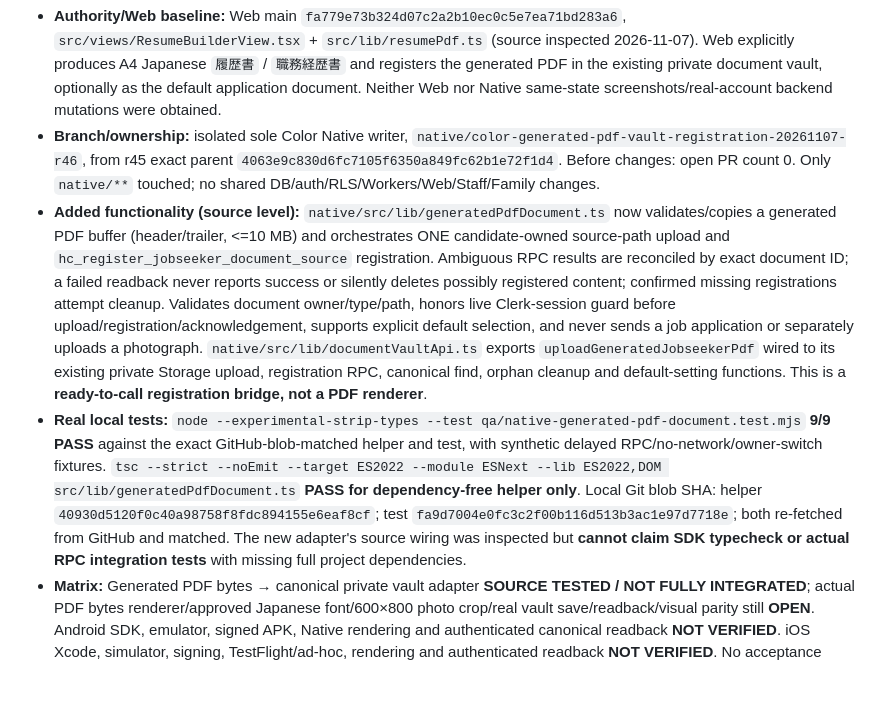
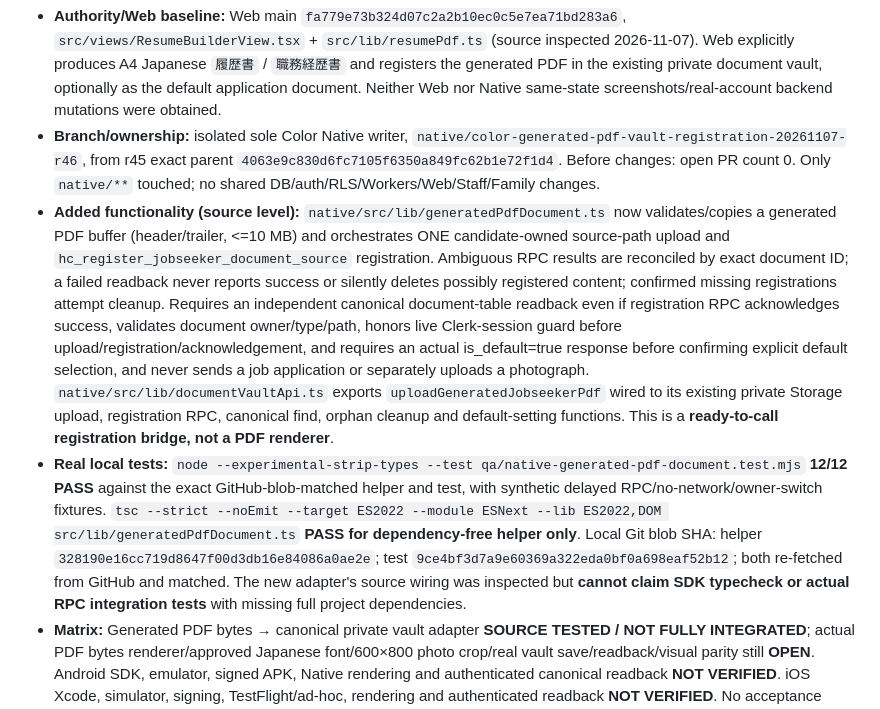
Before and after one commit to workmarketjp-gif/app.hoikucolor-recruit, a Markdown page: native/docs/jobseeker-web-parity-ledger.md, the part around the change. GitHub-like rendering; blank space fills up the shorter version.

Commit message:
docs(color-native): record canonical PDF reread and 12 passed source tests

```diff
--- a/native/docs/jobseeker-web-parity-ledger.md
+++ b/native/docs/jobseeker-web-parity-ledger.md
@@ -468,8 +468,8 @@ Integrate previously preserved `/career` candidate into the checked-out Expo pro
 
 - **Authority/Web baseline:** Web main `fa779e73b324d07c2a2b10ec0c5e7ea71bd283a6`, `src/views/ResumeBuilderView.tsx` + `src/lib/resumePdf.ts` (source inspected 2026-11-07). Web explicitly produces A4 Japanese `履歴書` / `職務経歴書` and registers the generated PDF in the existing private document vault, optionally as the default application document. Neither Web nor Native same-state screenshots/real-account backend mutations were obtained.
 - **Branch/ownership:** isolated sole Color Native writer, `native/color-generated-pdf-vault-registration-20261107-r46`, from r45 exact parent `4063e9c830d6fc7105f6350a849fc62b1e72f1d4`. Before changes: open PR count 0. Only `native/**` touched; no shared DB/auth/RLS/Workers/Web/Staff/Family changes.
-- **Added functionality (source level):** `native/src/lib/generatedPdfDocument.ts` now validates/copies a generated PDF buffer (header/trailer, <=10 MB) and orchestrates ONE candidate-owned source-path upload and `hc_register_jobseeker_document_source` registration. Ambiguous RPC results are reconciled by exact document ID; a failed readback never reports success or silently deletes possibly registered content; confirmed missing registrations attempt cleanup. Validates document owner/type/path, honors live Clerk-session guard before upload/registration/acknowledgement, supports explicit default selection, and never sends a job application or separately uploads a photograph. `native/src/lib/documentVaultApi.ts` exports `uploadGeneratedJobseekerPdf` wired to its existing private Storage upload, registration RPC, canonical find, orphan cleanup and default-setting functions. This is a **ready-to-call registration bridge, not a PDF renderer**.
-- **Real local tests:** `node --experimental-strip-types --test qa/native-generated-pdf-document.test.mjs` **9/9 PASS** against the exact GitHub-blob-matched helper and test, with synthetic delayed RPC/no-network/owner-switch fixtures. `tsc --strict --noEmit --target ES2022 --module ESNext --lib ES2022,DOM src/lib/generatedPdfDocument.ts` **PASS for dependency-free helper only**. Local Git blob SHA: helper `40930d5120f0c40a98758f8fdc894155e6eaf8cf`; test `fa9d7004e0fc3c2f00b116d513b3ac1e97d7718e`; both re-fetched from GitHub and matched. The new adapter's source wiring was inspected but **cannot claim SDK typecheck or actual RPC integration tests** with missing full project dependencies.
+- **Added functionality (source level):** `native/src/lib/generatedPdfDocument.ts` now validates/copies a generated PDF buffer (header/trailer, <=10 MB) and orchestrates ONE candidate-owned source-path upload and `hc_register_jobseeker_document_source` registration. Ambiguous RPC results are reconciled by exact document ID; a failed readback never reports success or silently deletes possibly registered content; confirmed missing registrations attempt cleanup. Requires an independent canonical document-table readback even if registration RPC acknowledges success, validates document owner/type/path, honors live Clerk-session guard before upload/registration/acknowledgement, and requires an actual is_default=true response before confirming explicit default selection, and never sends a job application or separately uploads a photograph. `native/src/lib/documentVaultApi.ts` exports `uploadGeneratedJobseekerPdf` wired to its existing private Storage upload, registration RPC, canonical find, orphan cleanup and default-setting functions. This is a **ready-to-call registration bridge, not a PDF renderer**.
+- **Real local tests:** `node --experimental-strip-types --test qa/native-generated-pdf-document.test.mjs` **12/12 PASS** against the exact GitHub-blob-matched helper and test, with synthetic delayed RPC/no-network/owner-switch fixtures. `tsc --strict --noEmit --target ES2022 --module ESNext --lib ES2022,DOM src/lib/generatedPdfDocument.ts` **PASS for dependency-free helper only**. Local Git blob SHA: helper `328190e16cc719d8647f00d3db16e84086a0ae2e`; test `9ce4bf3d7a9e60369a322eda0bf0a698eaf52b12`; both re-fetched from GitHub and matched. The new adapter's source wiring was inspected but **cannot claim SDK typecheck or actual RPC integration tests** with missing full project dependencies.
 - **Matrix:** Generated PDF bytes → canonical private vault adapter **SOURCE TESTED / NOT FULLY INTEGRATED**; actual PDF bytes renderer/approved Japanese font/600×800 photo crop/real vault save/readback/visual parity still **OPEN**. Android SDK, emulator, signed APK, Native rendering and authenticated canonical readback **NOT VERIFIED**. iOS Xcode, simulator, signing, TestFlight/ad-hoc, rendering and authenticated readback **NOT VERIFIED**. No acceptance build.
 - **Next:** reuse existing Web PDF content/layout semantics and approved font via an Expo-compatible, lockfile-consistent Native rendering path; wire explicit user action → PDF generation → this bridge → canonical list/readback and failure recovery; test both OSes independently, sign acceptance builds after permitted setup. Avoid new paid builds and real candidate submissions.
 - **Cost/release:** CI `.github/workflows/ci.yml` triggers heavy Chromium/Android on PR or main push; branch-only source commits, no PR/merge/Actions dispatch/EAS/production/Store. External Cloudflare hooks and actual billing remain **UNKNOWN**, so no zero-cost claim. State `IMPLEMENTING`, not `DEVELOPER_VERIFIED` or `READY_FOR_MASA_ACCEPTANCE`.
```
